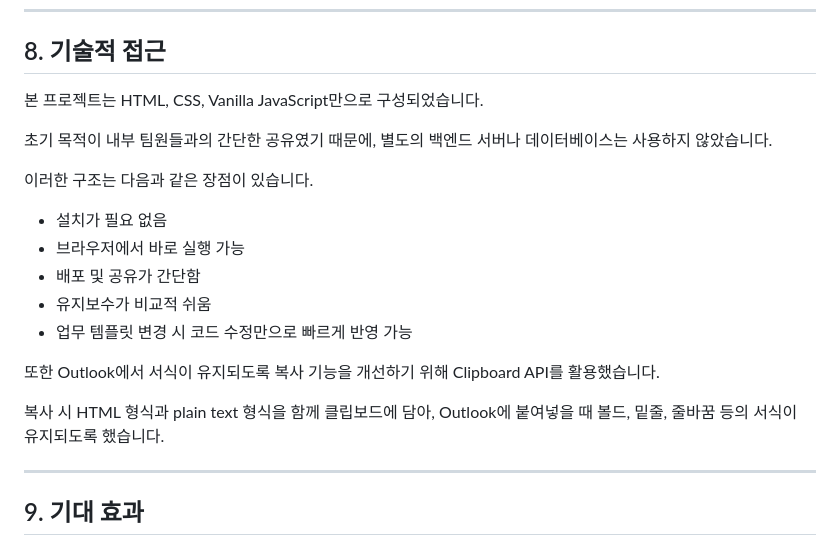
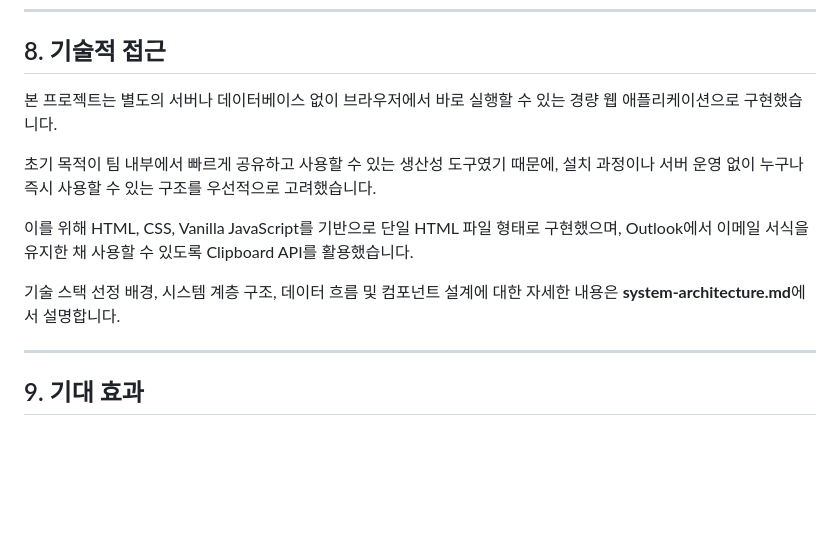
Before and after one commit to schiele19c/logistics-email-draft-generator, a Markdown page: docs/01_project-background.md, the part around the change. Drawn GitHub-style; blank space fills up the shorter version.

Commit message:
docs: update project background markdown file

```diff
--- a/docs/01_project-background.md
+++ b/docs/01_project-background.md
@@ -200,21 +200,13 @@ Progress Sheets에는 화물별 운송 진행 상황, 통관 상태, ETA, 창고
 
 ## 8. 기술적 접근
 
-본 프로젝트는 HTML, CSS, Vanilla JavaScript만으로 구성되었습니다.
+본 프로젝트는 별도의 서버나 데이터베이스 없이 브라우저에서 바로 실행할 수 있는 경량 웹 애플리케이션으로 구현했습니다.
 
-초기 목적이 내부 팀원들과의 간단한 공유였기 때문에, 별도의 백엔드 서버나 데이터베이스는 사용하지 않았습니다.
+초기 목적이 팀 내부에서 빠르게 공유하고 사용할 수 있는 생산성 도구였기 때문에, 설치 과정이나 서버 운영 없이 누구나 즉시 사용할 수 있는 구조를 우선적으로 고려했습니다.
 
-이러한 구조는 다음과 같은 장점이 있습니다.
+이를 위해 HTML, CSS, Vanilla JavaScript를 기반으로 단일 HTML 파일 형태로 구현했으며, Outlook에서 이메일 서식을 유지한 채 사용할 수 있도록 Clipboard API를 활용했습니다.
 
-- 설치가 필요 없음
-- 브라우저에서 바로 실행 가능
-- 배포 및 공유가 간단함
-- 유지보수가 비교적 쉬움
-- 업무 템플릿 변경 시 코드 수정만으로 빠르게 반영 가능
-
-또한 Outlook에서 서식이 유지되도록 복사 기능을 개선하기 위해 Clipboard API를 활용했습니다.
-
-복사 시 HTML 형식과 plain text 형식을 함께 클립보드에 담아, Outlook에 붙여넣을 때 볼드, 밑줄, 줄바꿈 등의 서식이 유지되도록 했습니다.
+기술 스택 선정 배경, 시스템 계층 구조, 데이터 흐름 및 컴포넌트 설계에 대한 자세한 내용은 **system-architecture.md**에서 설명합니다.
 
 ---
 
```
